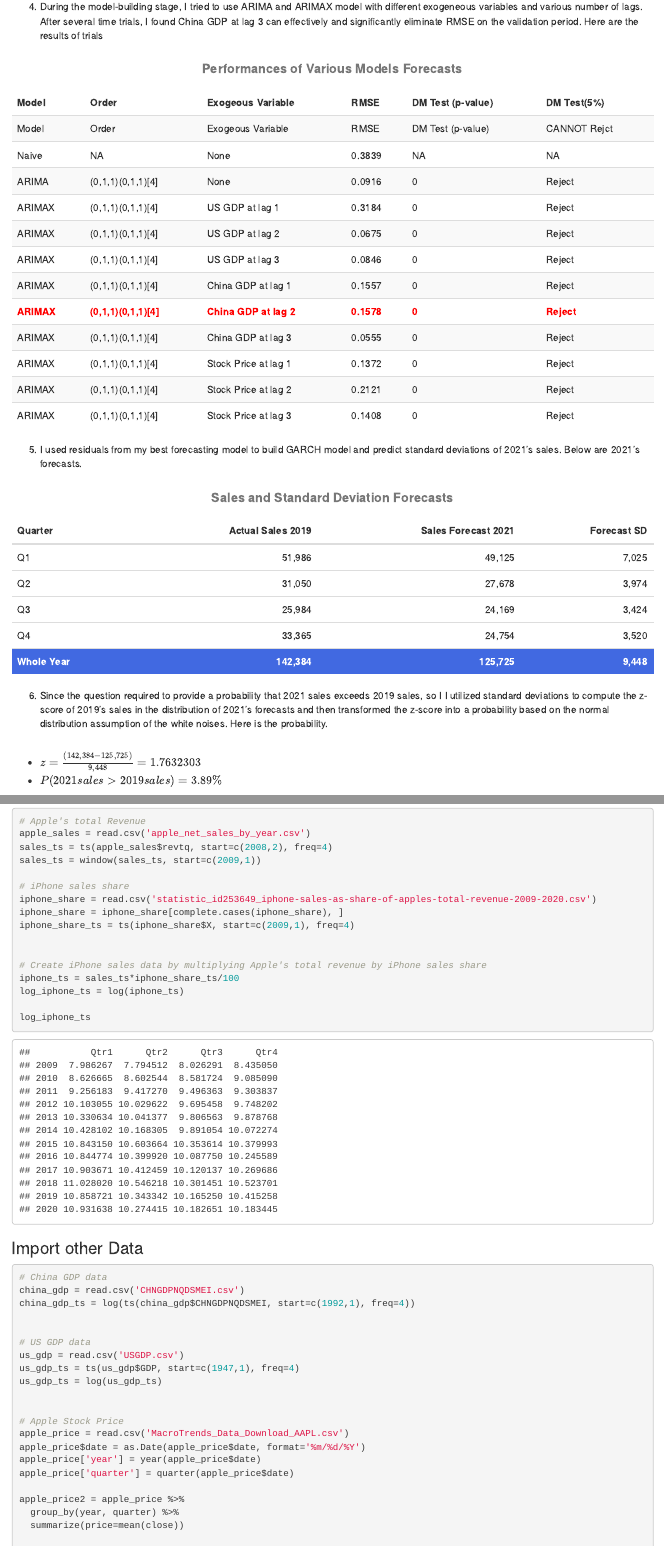
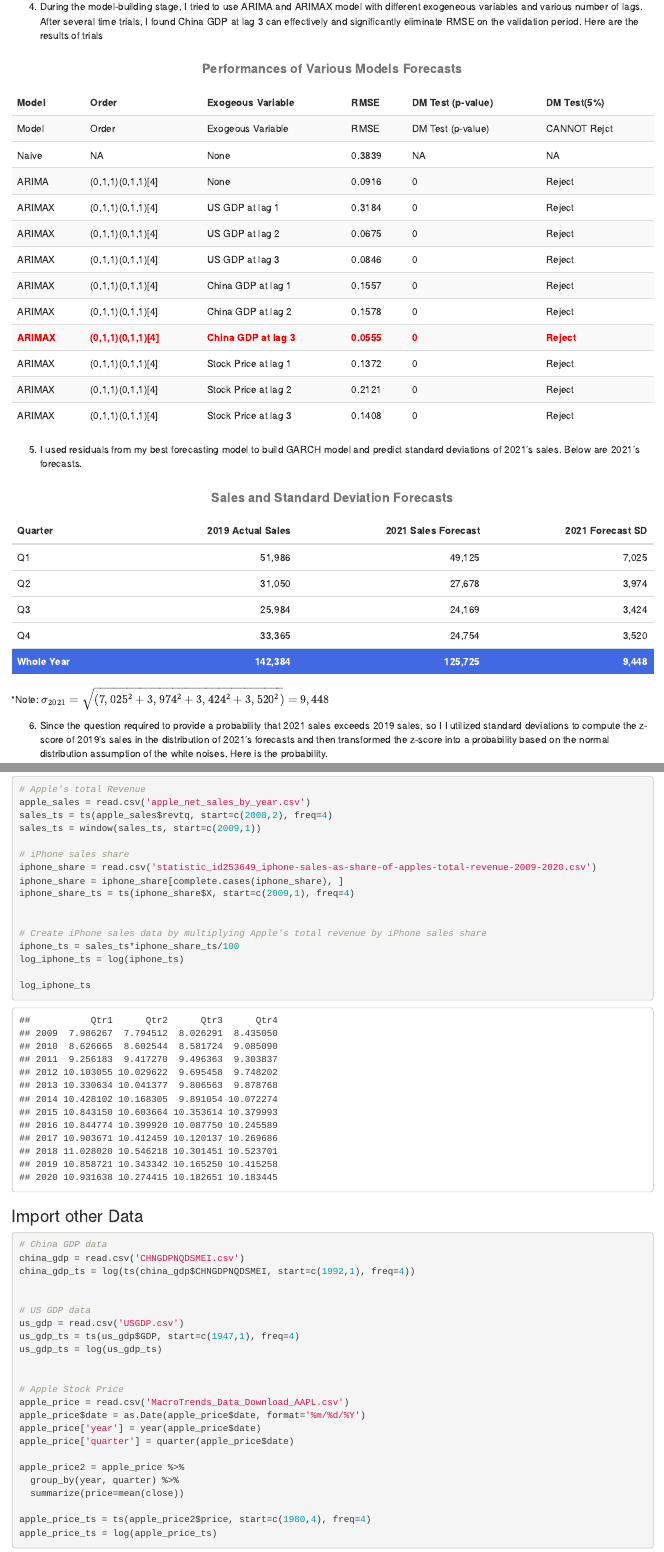
Before and after one commit to crystalwanyulee/time_series_analysis, an R Markdown document (iPhone 2021 Sales Forecasting/iphone_forecast.Rmd): the page in a window 1100 px wide, from 1280 px down, and a second part further down, joined at a grey line. The pictures show the output file iPhone 2021 Sales Forecasting/iphone_forecast.html that the author committed with the source, opened offline.

Commit message:
Updated on Nov 2

````diff
--- a/iPhone 2021 Sales Forecasting/iphone_forecast.Rmd
+++ b/iPhone 2021 Sales Forecasting/iphone_forecast.Rmd
@@ -69,7 +69,7 @@ model_performances %>%
   kable(format.args = list(big.mark = ","),
         caption='<h4><center><strong>Performances of Various Models Forecasts</strong></center></h4>') %>%
   kable_styling(full_width = T, bootstrap_options = c("striped", "hover"), ) %>%
-  row_spec(8, bold = T, color = "red")
+  row_spec(9, bold = T, color = "red")
 
 
 ```
@@ -80,7 +80,7 @@ model_performances %>%
 final_results = read.csv('final_results.csv')
 final_results[, -1] = round(final_results[, -1])
 final_results = final_results[, c(1,3,2,4)]
-colnames(final_results) = c('Quarter', 'Actual Sales 2019', 'Sales Forecast 2021', 'Forecast SD')
+colnames(final_results) = c('Quarter', '2019 Actual Sales', '2021 Sales Forecast', '2021 Forecast SD')
 final_results['Quarter'] = c('Q1', 'Q2', 'Q3', 'Q4', 'Whole Year')
 final_results %>%
   kable(format.args = list(big.mark = ","),
@@ -88,6 +88,7 @@ final_results %>%
   kable_styling(full_width = T) %>%
   row_spec(5, bold = T, color = "white", background = "royalblue")
 ```
+*Note: $\sigma_{2021} = \sqrt{(7,025^2+3,974^2+3,424^2+3,520^2)}=9,448$
 
 6.  Since the question required to provide a probability that 2021 sales exceeds 2019 sales, so I I utilized standard deviations to compute the z-score of 2019's sales in the distribution of 2021's forecasts and then transformed the z-score into a probability based on the normal distribution assumption of the white noises. Here is the probability.<br><br>
 
````
Also changed, not shown: iPhone 2021 Sales Forecasting/iphone_forecast.html, iPhone 2021 Sales Forecasting/table1.png (added).
